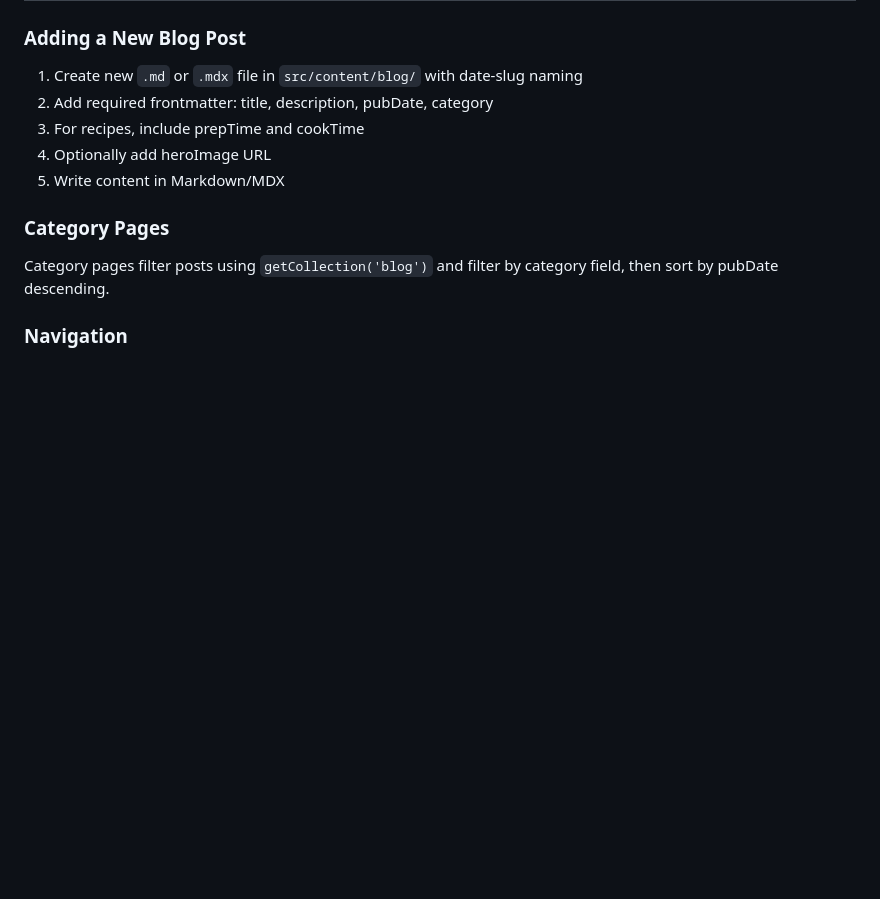
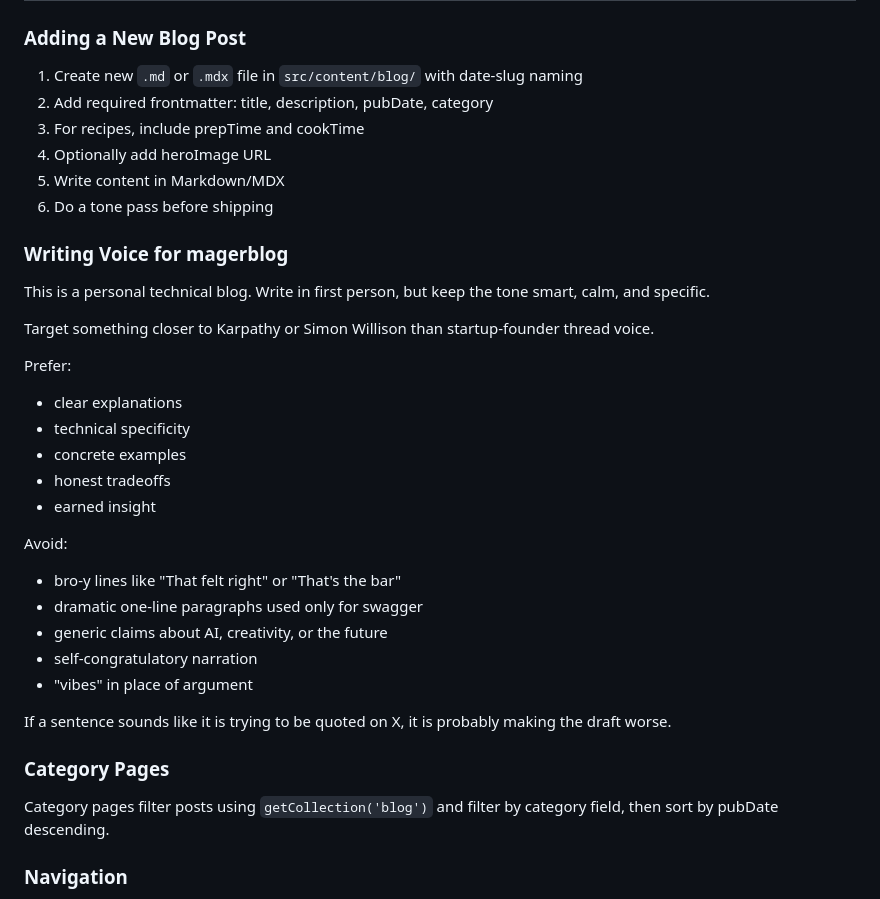
Before and after one commit to mager/magerblog, a Markdown page: CLAUDE.md, the part around the change. GitHub-like rendering; blank space fills up the shorter version.

Commit message:
docs: tighten blog writing voice

```diff
--- a/CLAUDE.md
+++ b/CLAUDE.md
@@ -124,6 +124,29 @@ Images in blog posts receive category-specific border colors applied via `body[d
 3. For recipes, include prepTime and cookTime
 4. Optionally add heroImage URL
 5. Write content in Markdown/MDX
+6. Do a tone pass before shipping
+
+### Writing Voice for magerblog
+
+This is a personal technical blog. Write in first person, but keep the tone smart, calm, and specific.
+
+Target something closer to Karpathy or Simon Willison than startup-founder thread voice.
+
+Prefer:
+- clear explanations
+- technical specificity
+- concrete examples
+- honest tradeoffs
+- earned insight
+
+Avoid:
+- bro-y lines like "That felt right" or "That's the bar"
+- dramatic one-line paragraphs used only for swagger
+- generic claims about AI, creativity, or the future
+- self-congratulatory narration
+- "vibes" in place of argument
+
+If a sentence sounds like it is trying to be quoted on X, it is probably making the draft worse.
 
 ### Category Pages
 
```
